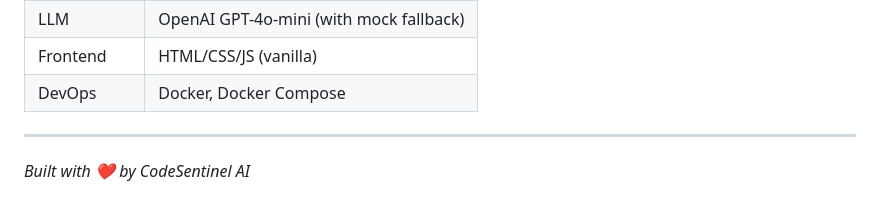
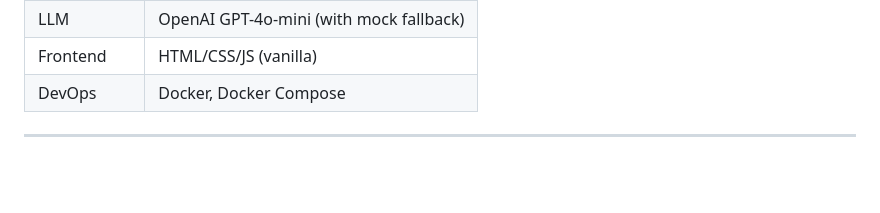
Before and after one commit to kushagrabajpai30-max/codesentinel-ai, a Markdown page: README.md, the part around the change. GitHub-like rendering; blank space fills up the shorter version.

Commit message:
Update README footer

```diff
--- a/README.md
+++ b/README.md
@@ -220,5 +220,3 @@ CodeSentinel AI/
 | DevOps | Docker, Docker Compose |
 
 ---
-
-*Built with ❤️ by CodeSentinel AI*
```
